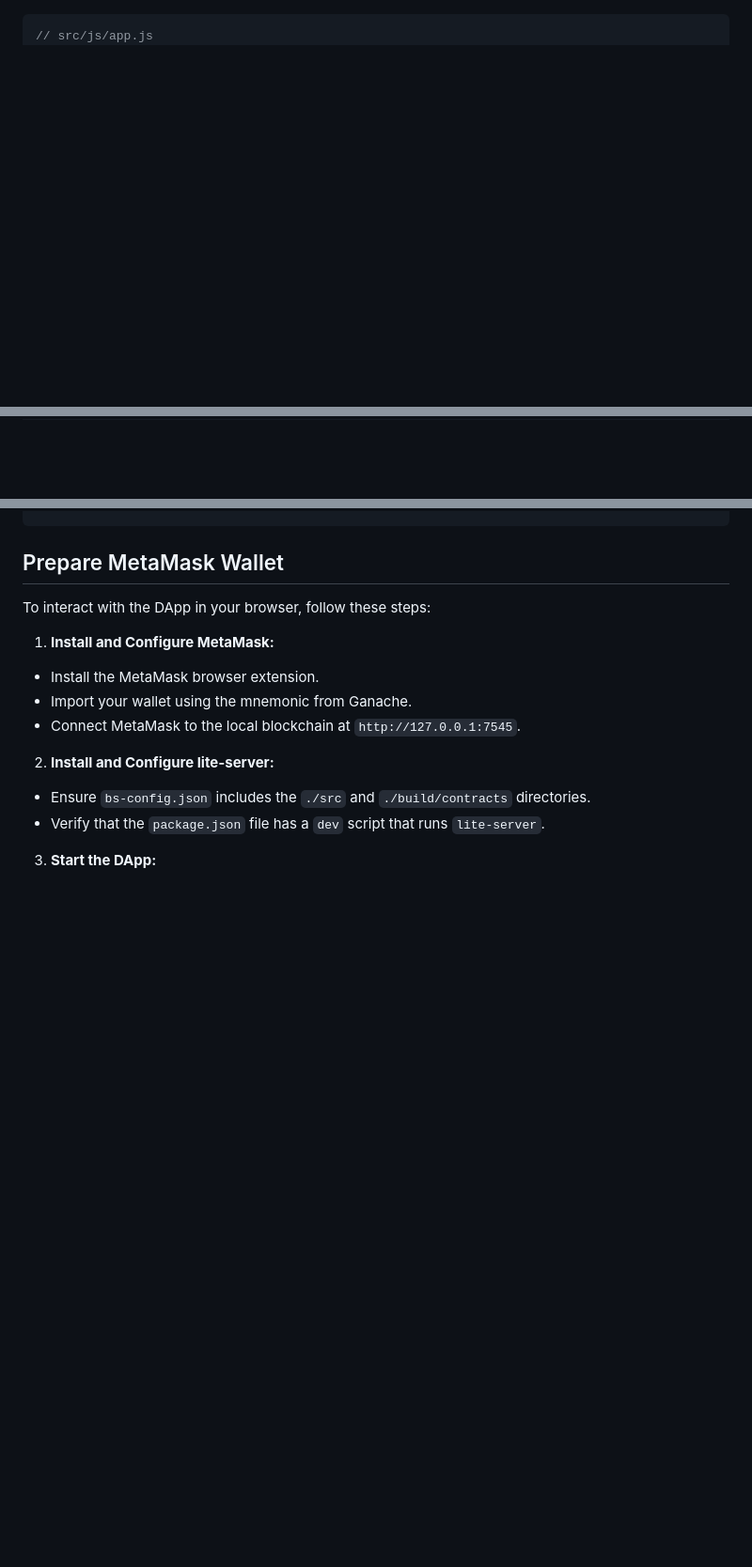
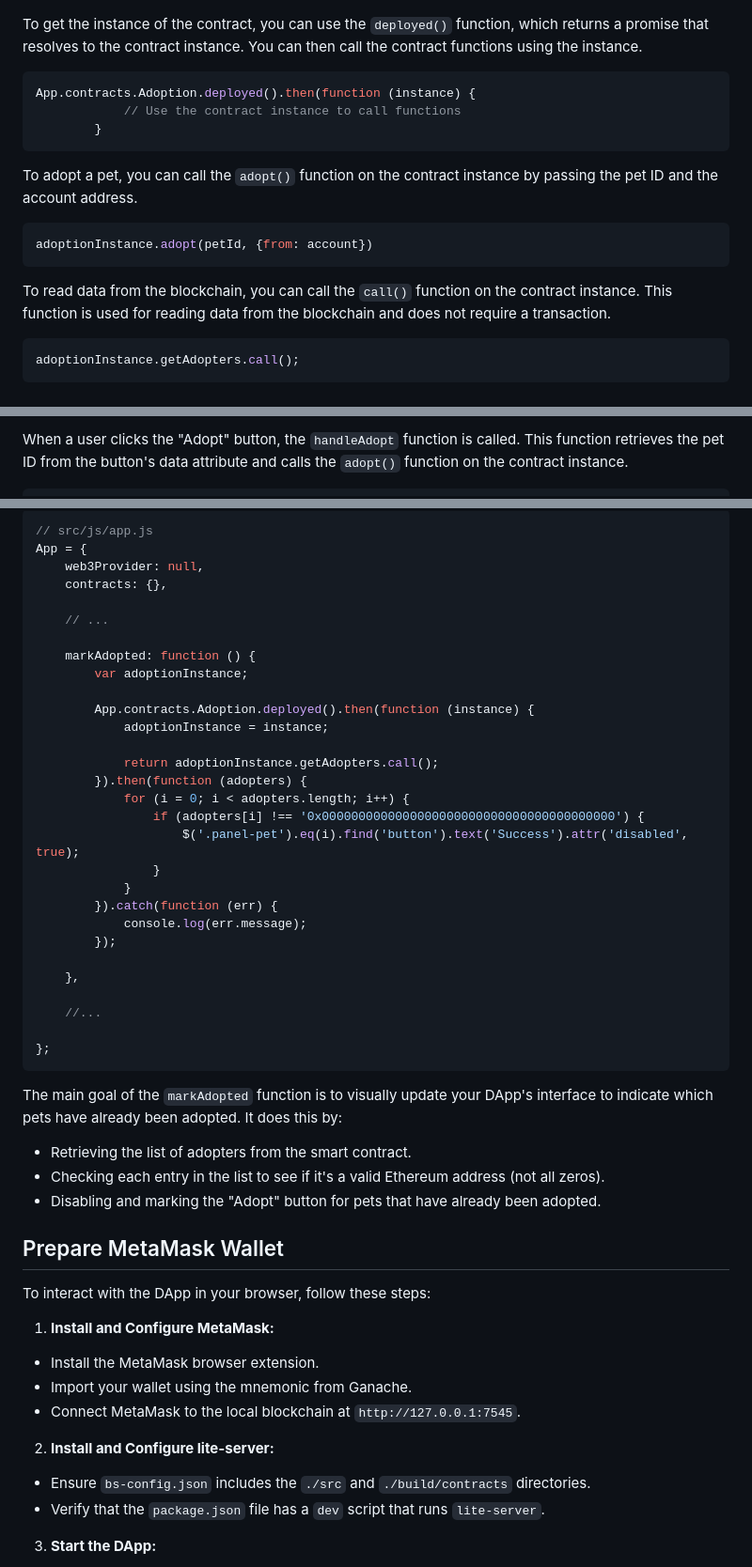
Before and after one commit to kelvin-bz/smart-contract-pet-shop, a Markdown page: readme.md, 3 parts joined by grey strips. Shown: that part at 94% size. Rendered like a GitHub page; blank space fills up the shorter version.

Commit message:
Add Display Adopted Pets

````diff
--- a/readme.md
+++ b/readme.md
@@ -614,5 +625,23 @@ graph TD
 
 ```
 
+To get the instance of the contract, you can use the `deployed()` function, which returns a promise that resolves to the contract instance. You can then call the contract functions using the instance.
+
 ```js
-// src/js/app.js
+App.contracts.Adoption.deployed().then(function (instance) {
+            // Use the contract instance to call functions
+        }
+```
+
+To adopt a pet, you can call the `adopt()` function on the contract instance by passing the pet ID and the account address.
+
+```js
+adoptionInstance.adopt(petId, {from: account})
+```
+
+To read data from the blockchain, you can call the `call()` function on the contract instance. This function is used for reading data from the blockchain and does not require a transaction.
+
+```js
+adoptionInstance.getAdopters.call();
+```
+
@@ -619,3 +681,6 @@ graph TD
+When a user clicks the "Adopt" button, the `handleAdopt` function is called. This function retrieves the pet ID from the button's data attribute and calls the `adopt()` function on the contract instance.
+
+```js
 App = {
     web3Provider: null,
     contracts: {},
@@ -653,3 +748,44 @@ App = {
+```js
+// src/js/app.js
+App = {
+    web3Provider: null,
+    contracts: {},
+
+    // ...
+
+    markAdopted: function () {
+        var adoptionInstance;
+
+        App.contracts.Adoption.deployed().then(function (instance) {
+            adoptionInstance = instance;
+
+            return adoptionInstance.getAdopters.call();
+        }).then(function (adopters) {
+            for (i = 0; i < adopters.length; i++) {
+                if (adopters[i] !== '0x0000000000000000000000000000000000000000') {
+                    $('.panel-pet').eq(i).find('button').text('Success').attr('disabled', true);
+                }
+            }
+        }).catch(function (err) {
+            console.log(err.message);
+        });
+
+    },
+
+    //...
+
+};
+```
+
+The main goal of the `markAdopted` function is to visually update your DApp's interface to indicate which pets have already been adopted. It does this by:
+
+- Retrieving the list of adopters from the smart contract.
+- Checking each entry in the list to see if it's a valid Ethereum address (not all zeros).
+- Disabling and marking the "Adopt" button for pets that have already been adopted.
+
+
+
+
 ## Prepare MetaMask Wallet
 
 To interact with the DApp in your browser, follow these steps:
````
Also changed, not shown: other parts of readme.md (+89 -15 lines).
